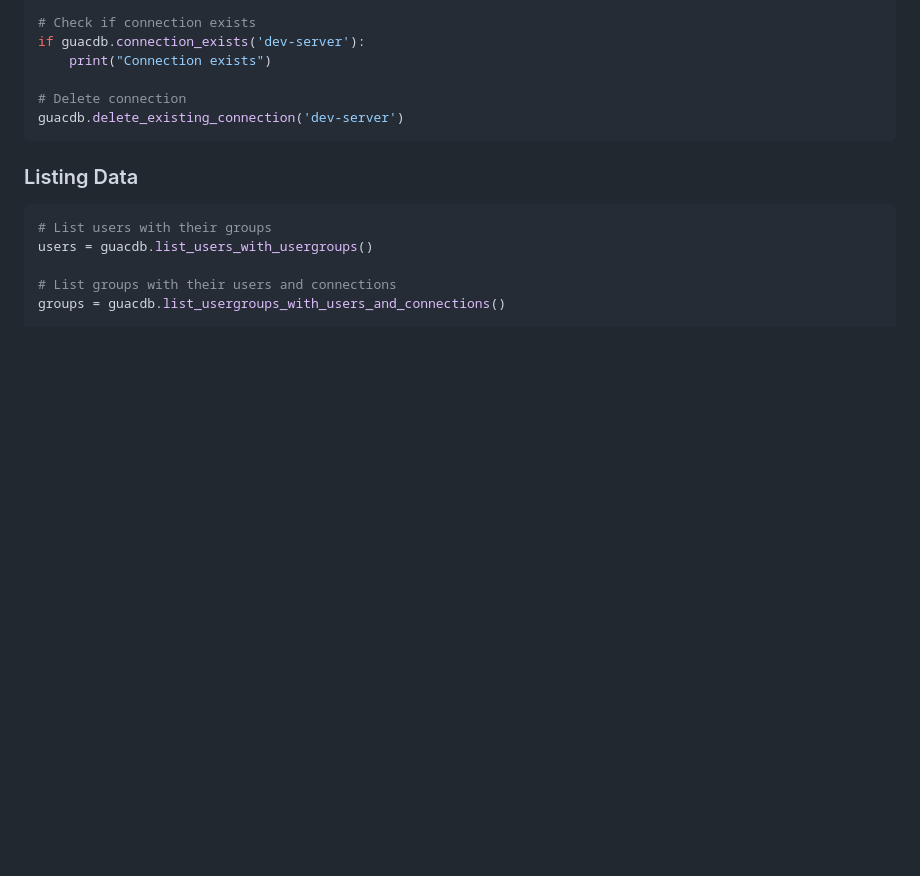
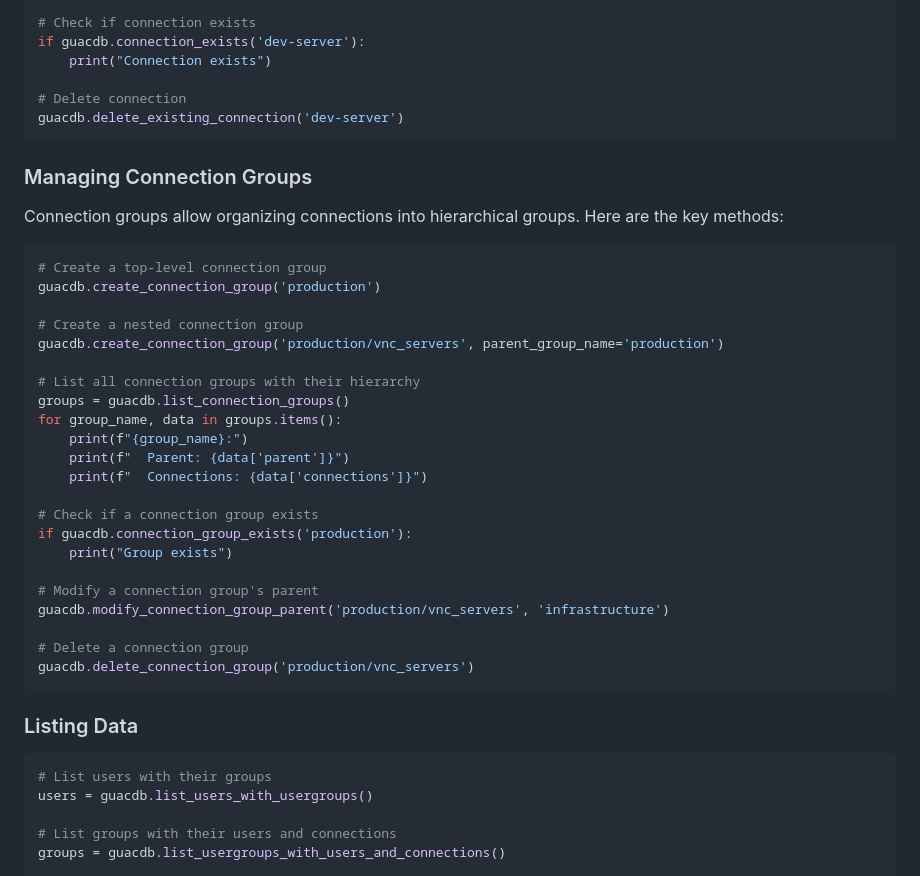
Before and after one commit to burbilog/guacalib, a Markdown page: README.md, the part around the change. GitHub-like rendering; blank space fills up the shorter version.

Commit message:
docs: Add connection group management documentation to README

````diff
--- a/README.md
+++ b/README.md
@@ -127,6 +127,35 @@ if guacdb.connection_exists('dev-server'):
 
 # Delete connection
 guacdb.delete_existing_connection('dev-server')
+```
+
+### Managing Connection Groups
+
+Connection groups allow organizing connections into hierarchical groups. Here are the key methods:
+
+```python
+# Create a top-level connection group
+guacdb.create_connection_group('production')
+
+# Create a nested connection group
+guacdb.create_connection_group('production/vnc_servers', parent_group_name='production')
+
+# List all connection groups with their hierarchy
+groups = guacdb.list_connection_groups()
+for group_name, data in groups.items():
+    print(f"{group_name}:")
+    print(f"  Parent: {data['parent']}")
+    print(f"  Connections: {data['connections']}")
+
+# Check if a connection group exists
+if guacdb.connection_group_exists('production'):
+    print("Group exists")
+
+# Modify a connection group's parent
+guacdb.modify_connection_group_parent('production/vnc_servers', 'infrastructure')
+
+# Delete a connection group
+guacdb.delete_connection_group('production/vnc_servers')
 ```
 
 ### Listing Data
````
